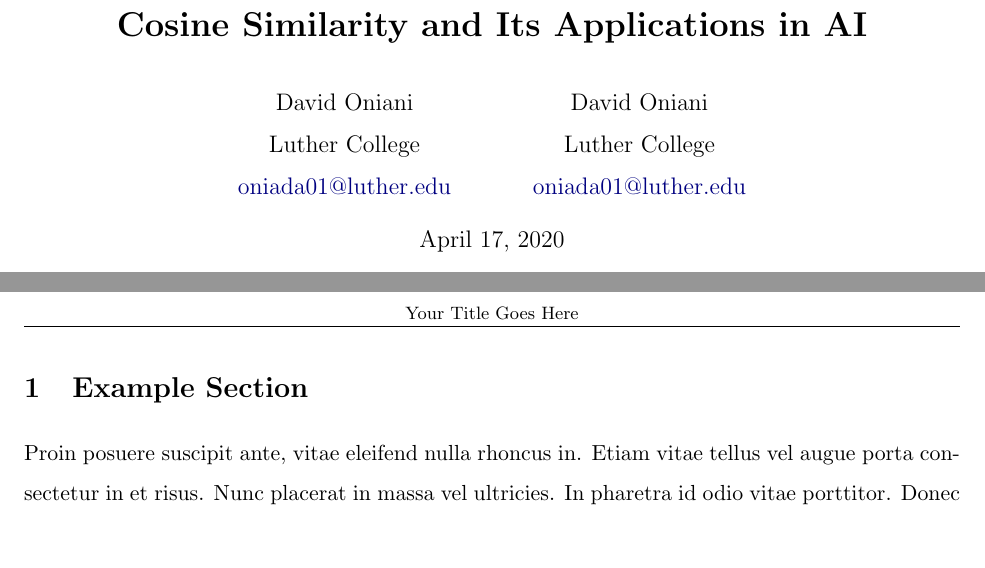
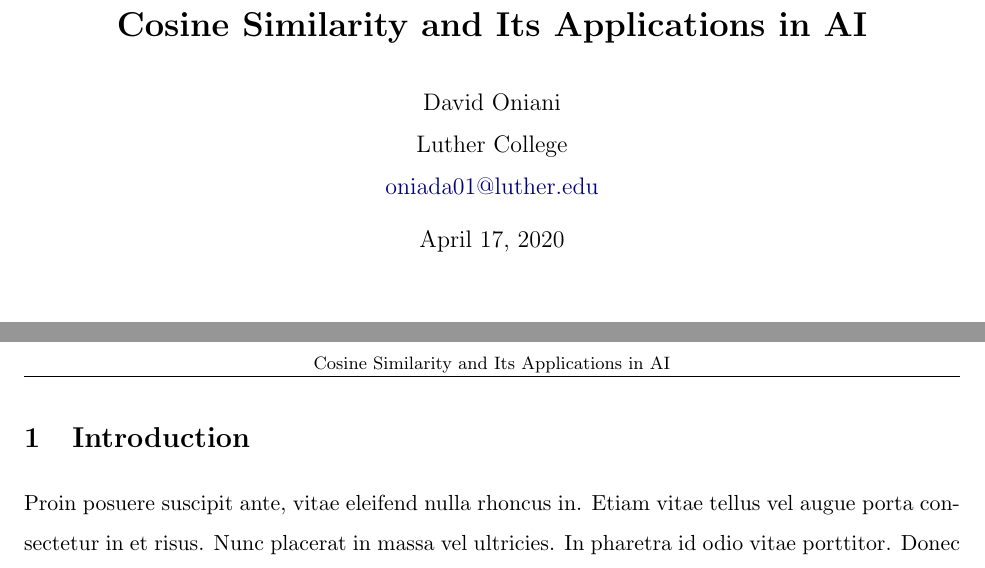
Before and after one commit to oniani/cosine-similarity-and-ai, a LaTeX paper (paper/paper.tex): two parts of pages 1 and 3 of 3, joined at a grey line, cut so that both start at the same text. Compiled offline with pdfLaTeX.

Commit message:
Update repository

```diff
--- a/paper/paper.tex
+++ b/paper/paper.tex
@@ -81,7 +81,7 @@
 }
 
 % Put a centered header of a footnote size on the top of each page
-\chead{\footnotesize{Your Title Goes Here}}
+\chead{\footnotesize{Cosine Similarity and Its Applications in AI}}
 
 %%%%%%%%%%%%%%%%%%%%%%%%%%%%%%%%%%%%%%%%%%%%%%%%%%%%%%%%%%%%%%%%%%%%%%%%%%%%%%%
 % Author(s), Title, and Date
@@ -89,10 +89,6 @@
 
 % Author(s)
 \author{David Oniani\\
-        Luther College\\
-        \href{mailto:oniada01@luther.edu}{oniada01@luther.edu}
-        \and
-        David Oniani\\
         Luther College\\
         \href{mailto:oniada01@luther.edu}{oniada01@luther.edu}}
 
@@ -136,7 +132,7 @@
 % Example Section
 %%%%%%%%%%%%%%%%%%%%%%%%%%%%%%%%%%%%%%%%%%%%%%%%%%%%%%%%%%%%%%%%%%%%%%%%%%%%%%%
 
-\section{Example Section}
+\section{Introduction}
 
 Proin posuere suscipit ante, vitae eleifend nulla rhoncus in. Etiam vitae
 tellus vel augue porta consectetur in et risus. Nunc placerat in massa vel
```
Also changed, not shown: paper/paper.pdf, paper/paper.tex (2 more changed lines).
